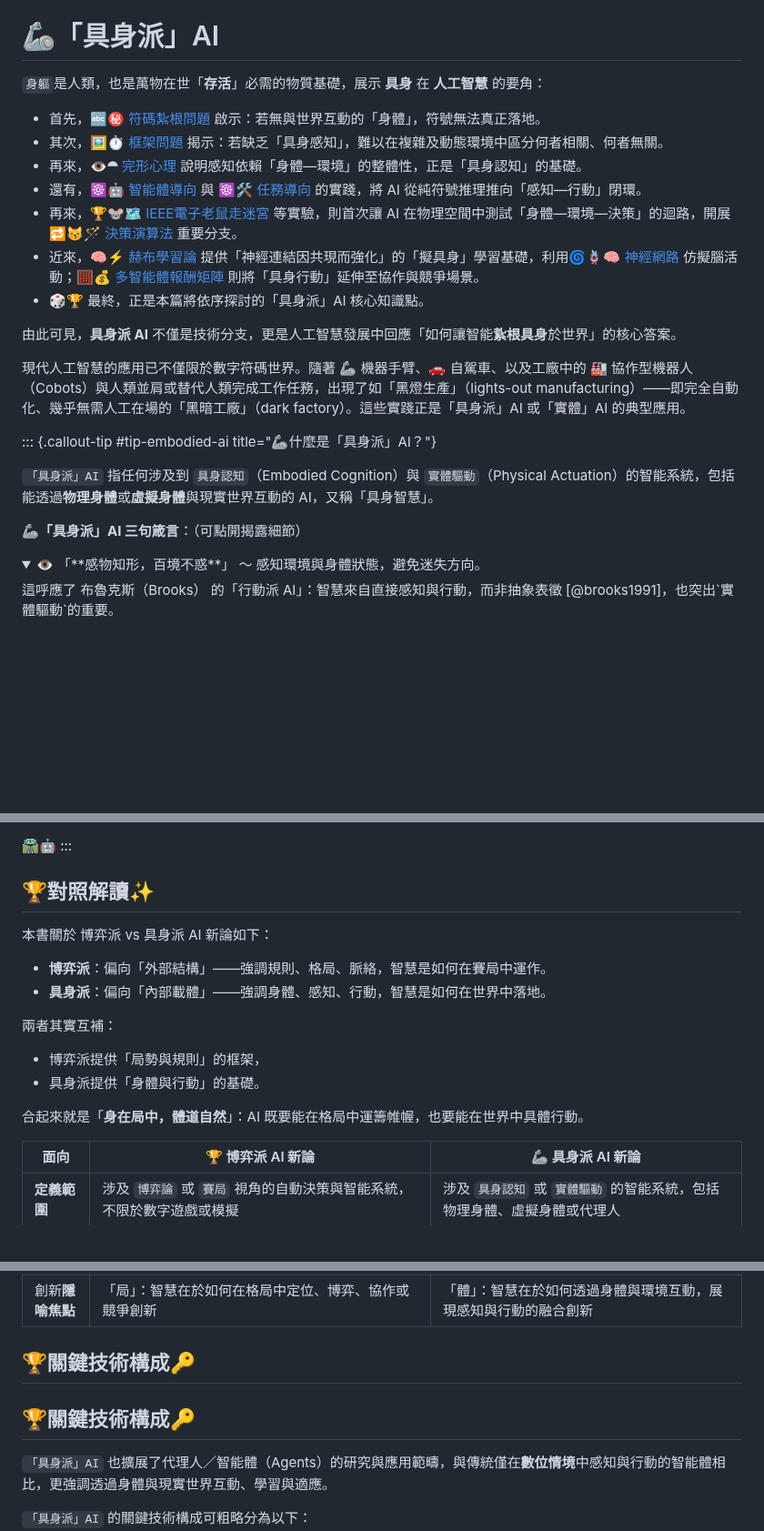
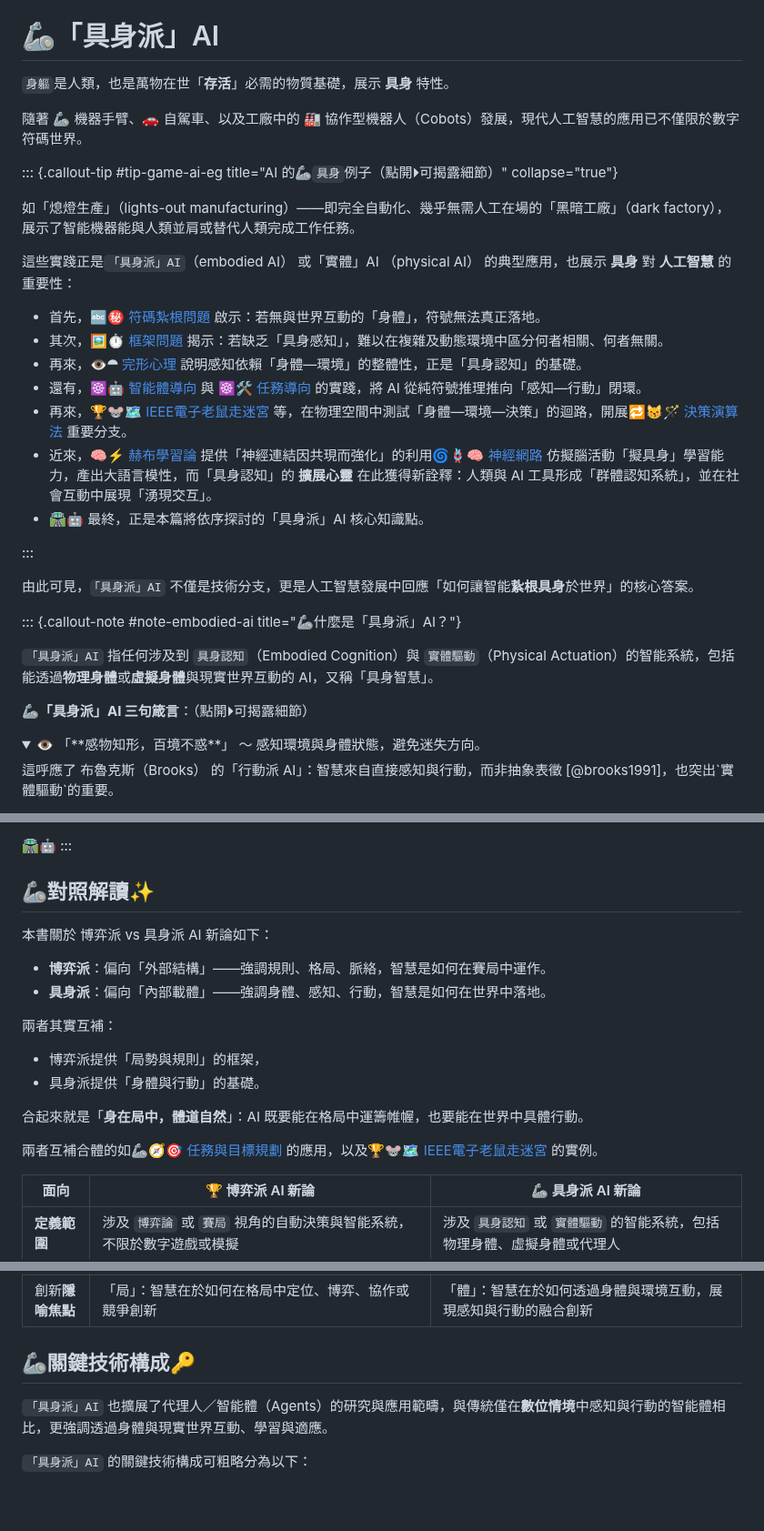
Before and after one commit to hanteng/frmAI, a Markdown page: 08----embodied_ai.zh-hant.md, 3 parts joined by grey strips. Shown at 91% size. Rendered like a GitHub page; folded sections open; blank space fills up the shorter version.

```diff
--- a/08----embodied_ai.zh-hant.md
+++ b/08----embodied_ai.zh-hant.md
@@ -6,26 +6,33 @@ tags:
 
 # 🦾「具身派」AI
 
-`身軀`是人類，也是萬物在世「**存活**」必需的物質基礎，展示 **具身** 在 **人工智慧** 的要角：
+`身軀`是人類，也是萬物在世「**存活**」必需的物質基礎，展示 **具身** 特性。
+
+隨著 🦾 機器手臂、🚗 自駕車、以及工廠中的 🏭 協作型機器人（Cobots）發展，現代人工智慧的應用已不僅限於數字符碼世界。
+
+::: {.callout-tip #tip-game-ai-eg title="AI 的🦾`具身`例子（點開⏵可揭露細節）" collapse="true"}
+
+如「熄燈生產」（lights-out manufacturing）——即完全自動化、幾乎無需人工在場的「黑暗工廠」（dark factory），展示了智能機器能與人類並肩或替代人類完成工作任務。
+
+這些實踐正是`「具身派」AI`（embodied AI） 或「實體」AI （physical AI） 的典型應用，也展示 **具身** 對 **人工智慧** 的重要性：
 
 - 首先，🔤㊙️ [符碼紮根問題](01-03-Symbol_Grounding_Problem.zh-hant.md) 啟示：若無與世界互動的「身體」，符號無法真正落地。
 - 其次，🖼️⏱️ [框架問題](01-04-Frame_Problem.zh-hant.md) 揭示：若缺乏「具身感知」，難以在複雜及動態環境中區分何者相關、何者無關。
 - 再來，👁️⯊ [完形心理](01-05-Gestalt_Psychology.zh-hant.md) 說明感知依賴「身體—環境」的整體性，正是「具身認知」的基礎。
 - 還有，☸🤖 [智能體導向](05-03-oriented_agent.zh-hant.md) 與 ☸🛠 [任務導向](05-04-oriented_task.zh-hant.md) 的實踐，將 AI 從純符號推理推向「感知—行動」閉環。
-- 再來，🏆🐭🗺️ [IEEE電子老鼠走迷宮](07-01-ieee_micromouse.zh-hant.md) 等實驗，則首次讓 AI 在物理空間中測試「身體—環境—決策」的迴路，開展🔁😽🪄 [決策演算法](06-06-decision_making_algorithm.zh-hant.md) 重要分支。
-- 近來，🧠⚡ [赫布學習論](09-07-hebb_rule.zh-hant.md) 提供「神經連結因共現而強化」的「擬具身」學習基礎，利用🌀🪢🧠 [神經網路](04-03-neural_networks.zh-hant.md) 仿擬腦活動；🧮💰 [多智能體報酬矩陣](09-08-multi_agent_payoff_matrix.zh-hant.md) 則將「具身行動」延伸至協作與競爭場景。
-- 🎲🏆 最終，正是本篇將依序探討的「具身派」AI 核心知識點。
+- 再來，🏆🐭🗺️ [IEEE電子老鼠走迷宮](07-01-ieee_micromouse.zh-hant.md) 等，在物理空間中測試「身體—環境—決策」的迴路，開展🔁😽🪄 [決策演算法](06-06-decision_making_algorithm.zh-hant.md) 重要分支。
+- 近來，🧠⚡ [赫布學習論](09-07-hebb_rule.zh-hant.md) 提供「神經連結因共現而強化」的利用🌀🪢🧠 [神經網路](04-03-neural_networks.zh-hant.md) 仿擬腦活動「擬具身」學習能力，產出大語言模性，而「具身認知」的 **擴展心靈** 在此獲得新詮釋：人類與 AI 工具形成「群體認知系統」，並在社會互動中展現「湧現交互」。
+- 🛣🤖  最終，正是本篇將依序探討的「具身派」AI 核心知識點。
 
-由此可見，**具身派 AI** 不僅是技術分支，更是人工智慧發展中回應「如何讓智能**紥根具身**於世界」的核心答案。
+:::
 
-現代人工智慧的應用已不僅限於數字符碼世界。隨著 🦾 機器手臂、🚗 自駕車、以及工廠中的 🏭 協作型機器人（Cobots）與人類並肩或替代人類完成工作任務，出現了如「黑燈生產」（lights-out manufacturing）——即完全自動化、幾乎無需人工在場的「黑暗工廠」（dark factory）。這些實踐正是「具身派」AI 或「實體」AI 的典型應用。
+由此可見，`「具身派」AI` 不僅是技術分支，更是人工智慧發展中回應「如何讓智能**紥根具身**於世界」的核心答案。
 
-
-::: {.callout-tip #tip-embodied-ai title="🦾什麼是「具身派」AI？"}
+::: {.callout-note #note-embodied-ai title="🦾什麼是「具身派」AI？"}
 
 `「具身派」AI` 指任何涉及到 `具身認知`（Embodied Cognition）與 `實體驅動`（Physical Actuation）的智能系統，包括能透過**物理身體**或**虛擬身體**與現實世界互動的 AI，又稱「具身智慧」。
 
-**🦾「具身派」AI 三句箴言**：（可點開揭露細節）
+**🦾「具身派」AI 三句箴言**：（點開⏵可揭露細節）
 
 <details> <summary>👁️ 「**感物知形，百境不惑**」 〜 感知環境與身體狀態，避免迷失方向。</summary> 這呼應了 布魯克斯（Brooks） 的「行動派 AI」：智慧來自直接感知與行動，而非抽象表徵 [@brooks1991]，也突出`實體驅動`的重要。 </details>
 
@@ -127,7 +141,7 @@ tags:
 🛣🤖
 :::
 
-## 🏆對照解讀✨
+## 🦾對照解讀✨
 
 本書關於 博弈派 vs 具身派 AI 新論如下：
 
@@ -140,6 +154,8 @@ tags:
 
 合起來就是「**身在局中，體道自然**」：AI 既要能在格局中運籌帷幄，也要能在世界中具體行動。
 
+兩者互補合體的如🦾🧭🎯 [任務與目標規劃](08-06-robot_tasks_and_goals.zh-hant.md) 的應用，以及🏆🐭🗺️ [IEEE電子老鼠走迷宮](07-01-ieee_micromouse.zh-hant.md) 的實例。
+
 | 面向         | 🏆 博弈派 AI 新論                                              | 🦾 具身派 AI 新論                                         |
 | ---------- | --------------------------------------------------------- | ---------------------------------------------------- |
 | **定義範圍**   | 涉及 `博弈論` 或 `賽局` 視角的自動決策與智能系統，不限於數字遊戲或模擬                   | 涉及 `具身認知` 或 `實體驅動` 的智能系統，包括物理身體、虛擬身體或代理人             |
@@ -148,8 +164,7 @@ tags:
 | **進一步主張**  | 在「個體—脈絡—世界」的框架下，應用博弈派觀點的「**脈絡—世界**」來設計個體或群體的**參與**（賽局／格局） | 在「個體—脈絡—世界」的框架下，應用具身派觀點的「**個體—脈絡**」來設計個體或群體的**湧現交互** |
 | 創新**隱喻焦點** | 「局」：智慧在於如何在格局中定位、博弈、協作或競爭創新                               | 「體」：智慧在於如何透過身體與環境互動，展現感知與行動的融合創新                     |
 
-## 🏆關鍵技術構成🔑
-## 🏆關鍵技術構成🔑
+## 🦾關鍵技術構成🔑
 
 `「具身派」AI` 也擴展了代理人／智能體（Agents）的研究與應用範疇，與傳統僅在**數位情境**中感知與行動的智能體相比，更強調透過身體與現實世界互動、學習與適應。
 
```
Also changed, not shown: other parts of 08----embodied_ai.zh-hant.md (+9 -2 lines).
